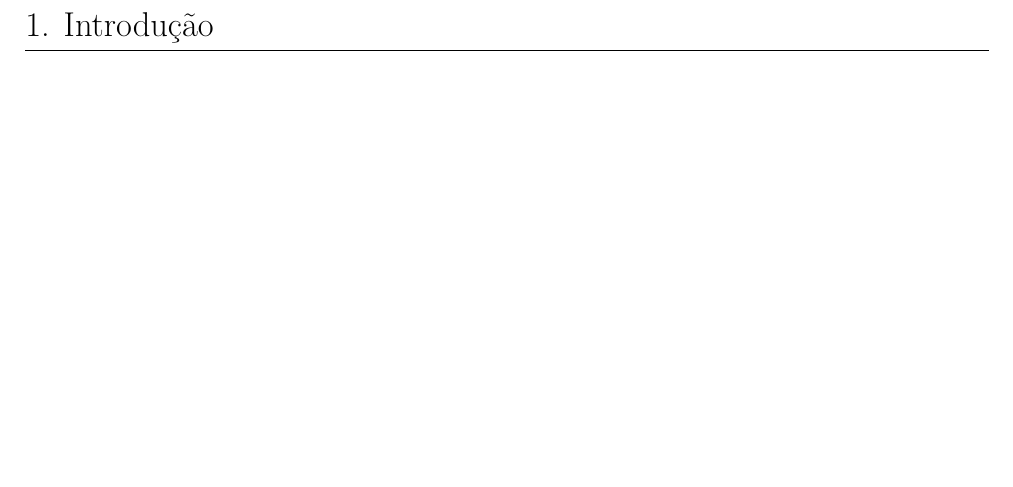
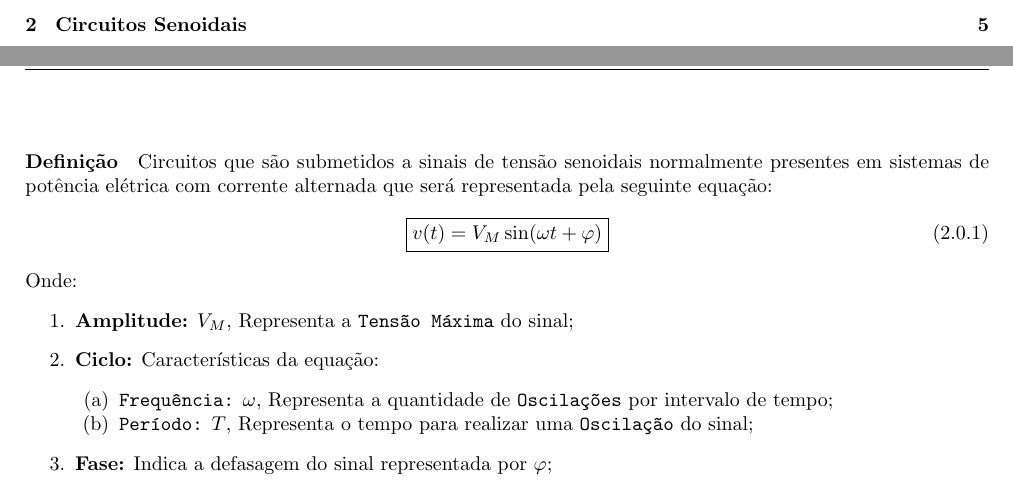
Before and after one commit to tr0fin0/classes_unicamp, a LaTeX document (ea611/ea611.tex): part of page 3 of 5 before the commit and two parts of pages 2 and 6 of 6 after it, the two joined at a grey line, cut at the place of the change, the shorter picture padded with empty space. Compiled offline with pdfLaTeX.

Commit message:
:sparkles: add senoidal circuits section

```diff
--- a/ea611/ea611.tex
+++ b/ea611/ea611.tex
@@ -178,4 +178,23 @@
                     \item $V(s)$, \textbf{Entrada:} Tensão de Entrada;
                     \item $I(s)$, \textbf{Saída:} Saída de Corrente;
                 \end{enumerate}
+
+    \section{Circuitos Senoidais}
+        \paragraph{Definição}Circuitos que são submetidos a sinais de tensão senoidais normalmente presentes em sistemas de potência elétrica com corrente alternada que será representada pela seguinte equação:
+            \begin{equation}
+                \boxed{v(t) = V_{M}\sin(\omega t + \varphi)}
+            \end{equation}
+        Onde:
+            \begin{enumerate}
+                \item \textbf{Amplitude:} $V_{M}$, Representa a \texttt{Tensão Máxima} do sinal;
+
+                \item \textbf{Ciclo:} Características da equação:
+                    \begin{enumerate}[noitemsep, rightmargin = \leftmargin]
+                        \item \texttt{Frequência:} $\omega$, Representa a quantidade de \texttt{Oscilações} por intervalo de tempo;
+
+                        \item \texttt{Período:} $T$, Representa o tempo para realizar uma \texttt{Oscilação} do sinal;
+                    \end{enumerate}
+
+                \item \textbf{Fase:} Indica a defasagem do sinal representada por $\varphi$;
+            \end{enumerate}
 \end{document}
```
